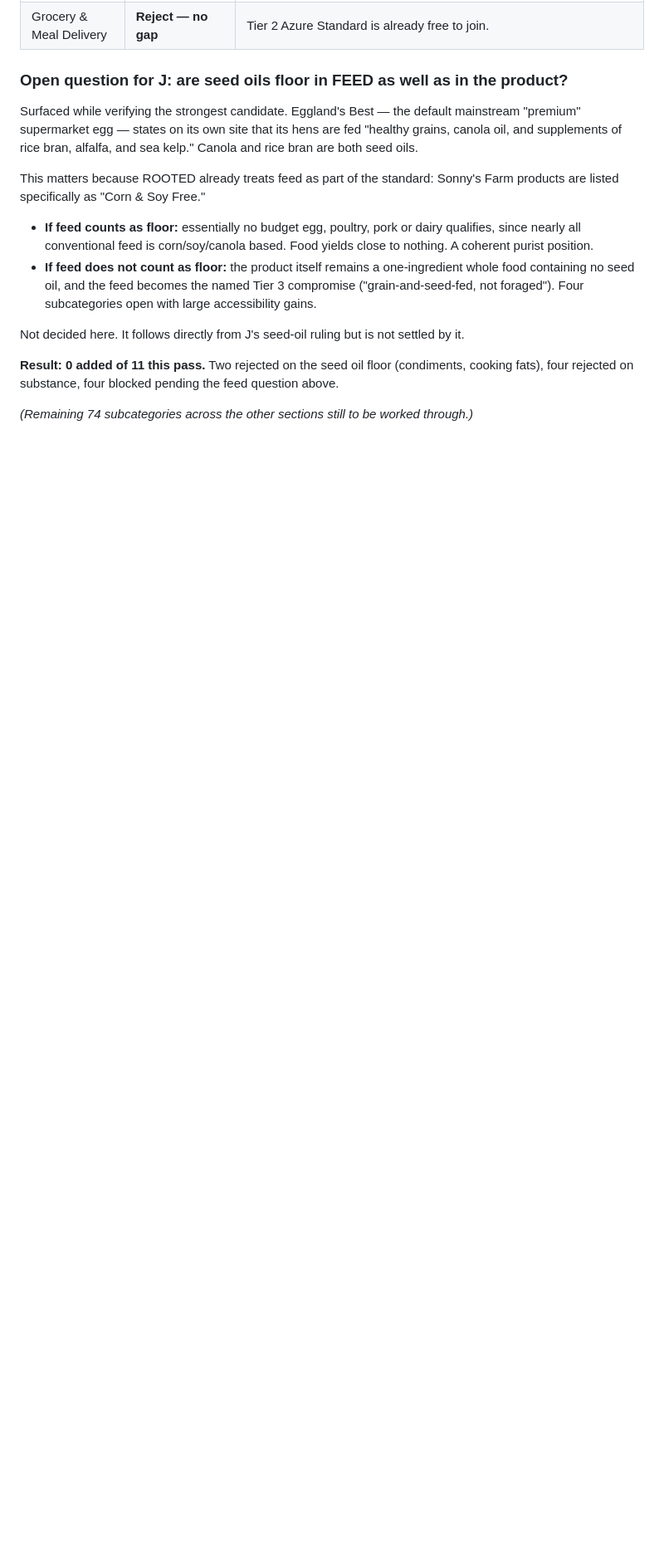
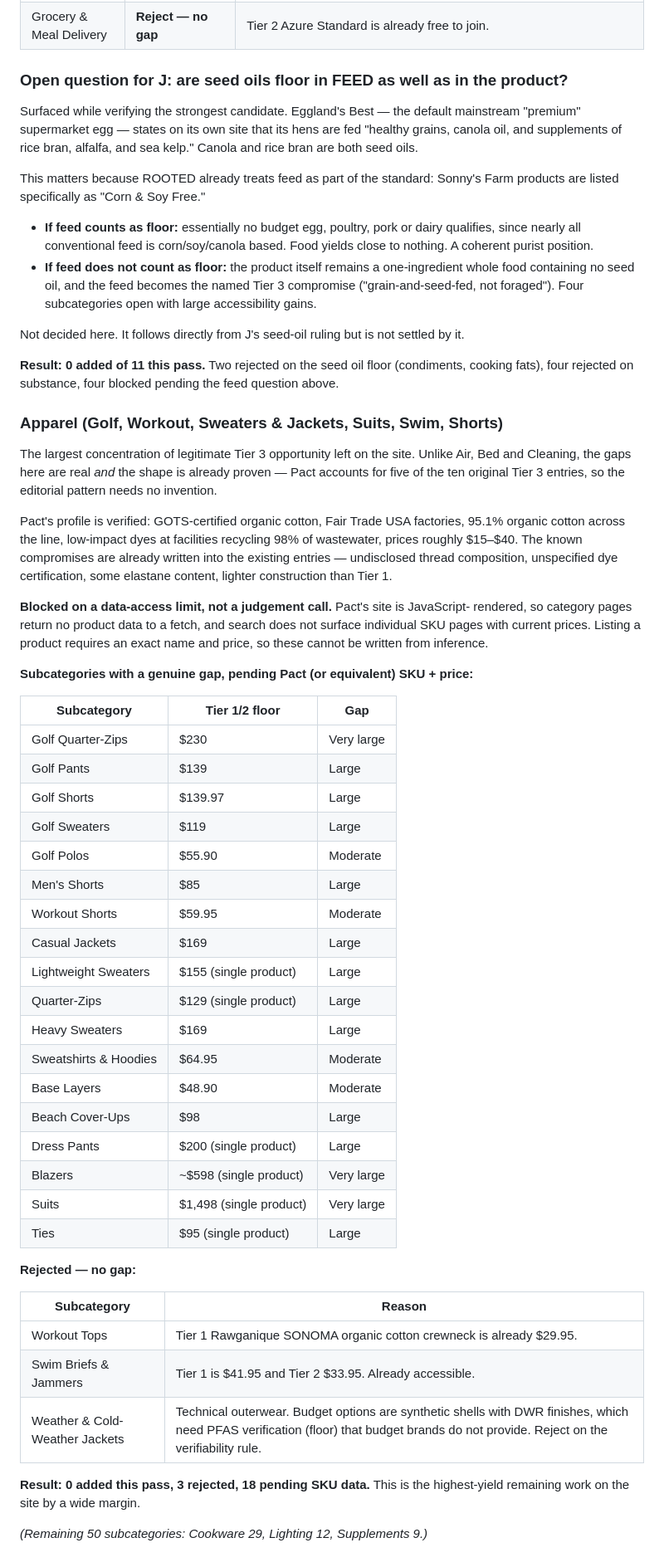
Before and after one commit to RootedApproved/Rooted-app, a Markdown page: TIER3-STANDARD.md, the part around the change. Shown at 83% size. Drawn GitHub-style; blank space fills up the shorter version.

Commit message:
Tier 3: apparel reviewed - 3 rejected, 18 subcategories pending SKU data
The largest concentration of legitimate Tier 3 opportunity left on the site. Unlike Air,
Bed and Cleaning, the gaps here are real AND the editorial shape is already proven - Pact
accounts for five of the ten original Tier 3 entries, so nothing needs inventing.

Pact's profile verified: GOTS-certified organic cotton, Fair Trade USA factories, 95.1%
organic cotton across the line, low-impact dyes at facilities recycling 98% of wastewater,
roughly $15-40. The compromises are already documented in the existing entries.

Blocked on a data-access limit rather than a judgement call: Pact's site is
JavaScript-rendered, so category pages return nothing to a fetch, and search does not
surface individual SKU pages with prices. Listing requires an exact product name and
price, and those cannot be inferred.

Eighteen subcategories logged with a genuine gap and their Tier 1/2 price floor, ranging
from moderate (base layers at $48.90) to very large (suits at $1,498 with a single
product, blazers ~$598, golf quarter-zips $230).

Three rejected: workout tops (Tier 1 Rawganique is already $29.95), swim briefs (Tier 1
$41.95 / Tier 2 $33.95), and weather jackets - budget technical outerwear uses DWR
finishes that require PFAS verification budget brands do not provide, so it fails the
verifiability rule rather than the price test.

```diff
--- a/TIER3-STANDARD.md
+++ b/TIER3-STANDARD.md
@@ -290,4 +290,55 @@ Not decided here. It follows directly from J's seed-oil ruling but is not settle
 **Result: 0 added of 11 this pass.** Two rejected on the seed oil floor (condiments,
 cooking fats), four rejected on substance, four blocked pending the feed question above.
 
-*(Remaining 74 subcategories across the other sections still to be worked through.)*
+### Apparel (Golf, Workout, Sweaters & Jackets, Suits, Swim, Shorts)
+
+The largest concentration of legitimate Tier 3 opportunity left on the site. Unlike Air,
+Bed and Cleaning, the gaps here are real *and* the shape is already proven — Pact accounts
+for five of the ten original Tier 3 entries, so the editorial pattern needs no invention.
+
+Pact's profile is verified: GOTS-certified organic cotton, Fair Trade USA factories,
+95.1% organic cotton across the line, low-impact dyes at facilities recycling 98% of
+wastewater, prices roughly $15–$40. The known compromises are already written into the
+existing entries — undisclosed thread composition, unspecified dye certification, some
+elastane content, lighter construction than Tier 1.
+
+**Blocked on a data-access limit, not a judgement call.** Pact's site is JavaScript-
+rendered, so category pages return no product data to a fetch, and search does not surface
+individual SKU pages with current prices. Listing a product requires an exact name and
+price, so these cannot be written from inference.
+
+**Subcategories with a genuine gap, pending Pact (or equivalent) SKU + price:**
+
+| Subcategory | Tier 1/2 floor | Gap |
+|---|---|---|
+| Golf Quarter-Zips | $230 | Very large |
+| Golf Pants | $139 | Large |
+| Golf Shorts | $139.97 | Large |
+| Golf Sweaters | $119 | Large |
+| Golf Polos | $55.90 | Moderate |
+| Men's Shorts | $85 | Large |
+| Workout Shorts | $59.95 | Moderate |
+| Casual Jackets | $169 | Large |
+| Lightweight Sweaters | $155 (single product) | Large |
+| Quarter-Zips | $129 (single product) | Large |
+| Heavy Sweaters | $169 | Large |
+| Sweatshirts & Hoodies | $64.95 | Moderate |
+| Base Layers | $48.90 | Moderate |
+| Beach Cover-Ups | $98 | Large |
+| Dress Pants | $200 (single product) | Large |
+| Blazers | ~$598 (single product) | Very large |
+| Suits | $1,498 (single product) | Very large |
+| Ties | $95 (single product) | Large |
+
+**Rejected — no gap:**
+
+| Subcategory | Reason |
+|---|---|
+| Workout Tops | Tier 1 Rawganique SONOMA organic cotton crewneck is already $29.95. |
+| Swim Briefs & Jammers | Tier 1 is $41.95 and Tier 2 $33.95. Already accessible. |
+| Weather & Cold-Weather Jackets | Technical outerwear. Budget options are synthetic shells with DWR finishes, which need PFAS verification (floor) that budget brands do not provide. Reject on the verifiability rule. |
+
+**Result: 0 added this pass, 3 rejected, 18 pending SKU data.** This is the highest-yield
+remaining work on the site by a wide margin.
+
+*(Remaining 50 subcategories: Cookware 29, Lighting 12, Supplements 9.)*
```
